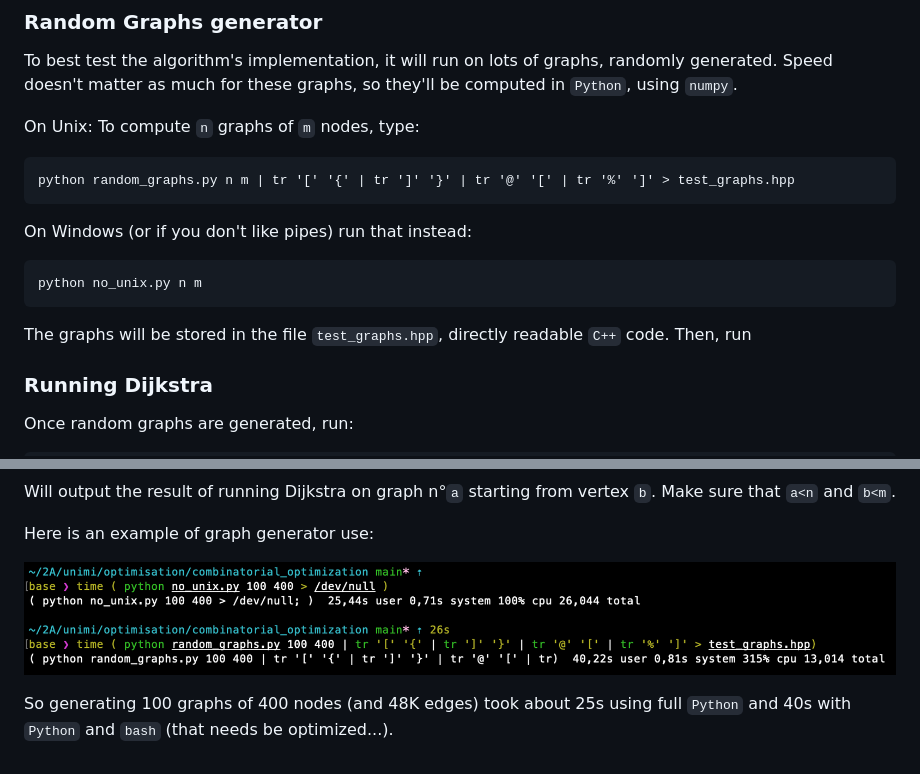
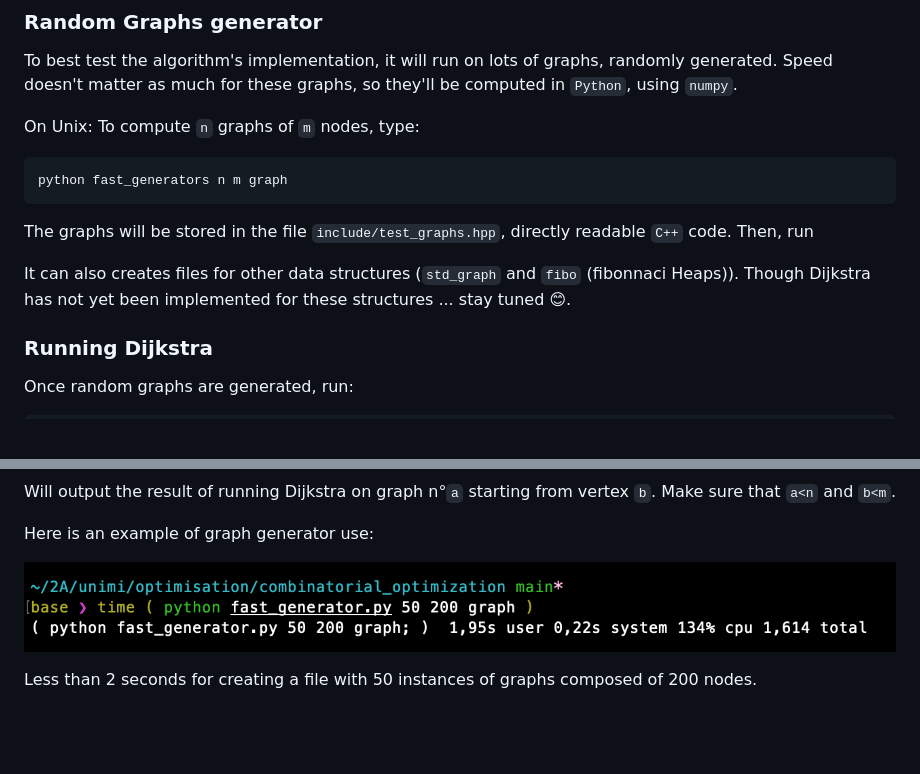
Before and after one commit to plgstalter/combinatorial_optimization, a Markdown page: README.md, 2 parts joined by grey strips. Rendered like a GitHub page; pictures changed too: ressources/capture.png; blank space fills up the shorter version.

```diff
--- a/README.md
+++ b/README.md
@@ -12,13 +12,11 @@ To best test the algorithm's implementation, it will run on lots of graphs, rand
 
 On Unix: To compute `n` graphs of `m` nodes, type:
 
-	python random_graphs.py n m | tr '[' '{' | tr ']' '}' | tr '@' '[' | tr '%' ']' > test_graphs.hpp
+	python fast_generators n m graph
 
-On Windows (or if you don't like pipes) run that instead:
+The graphs will be stored in the file `include/test_graphs.hpp`, directly readable `C++` code. Then, run
 
-	python no_unix.py n m
-
-The graphs will be stored in the file `test_graphs.hpp`, directly readable `C++` code. Then, run
+It can also creates files for other data structures (`std_graph` and `fibo` (fibonnaci Heaps)). Though Dijkstra has not yet been implemented for these structures ... stay tuned 😊.
 
 ### Running Dijkstra
 
@@ -36,4 +34,4 @@ Here is an example of graph generator use:
 
 ![timing python](ressources/capture.png)
 
-So generating 100 graphs of 400 nodes (and 48K edges) took about 25s using full `Python` and 40s with `Python` and `bash` (that needs be optimized...).
+Less than 2 seconds for creating a file with 50 instances of graphs composed of 200 nodes.
```
